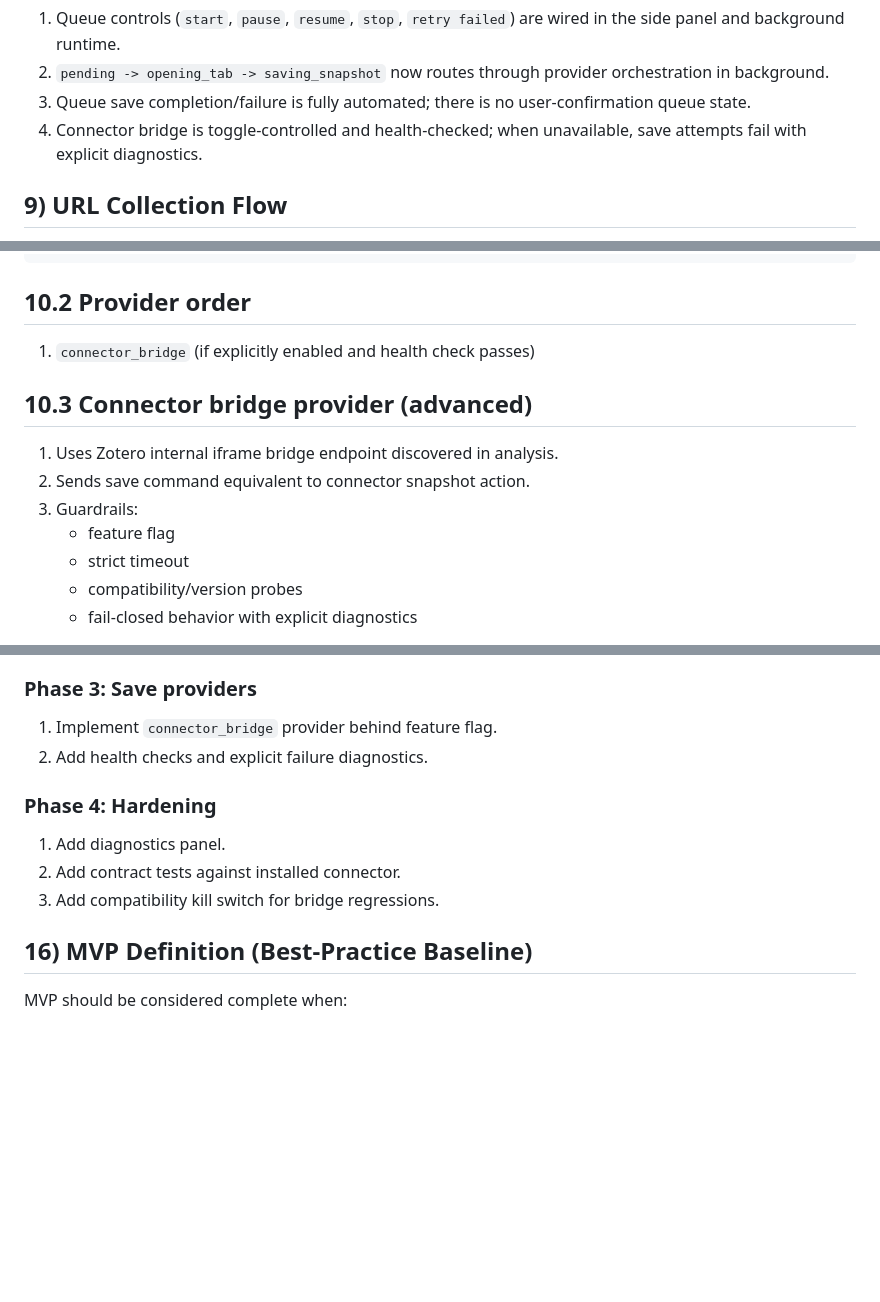
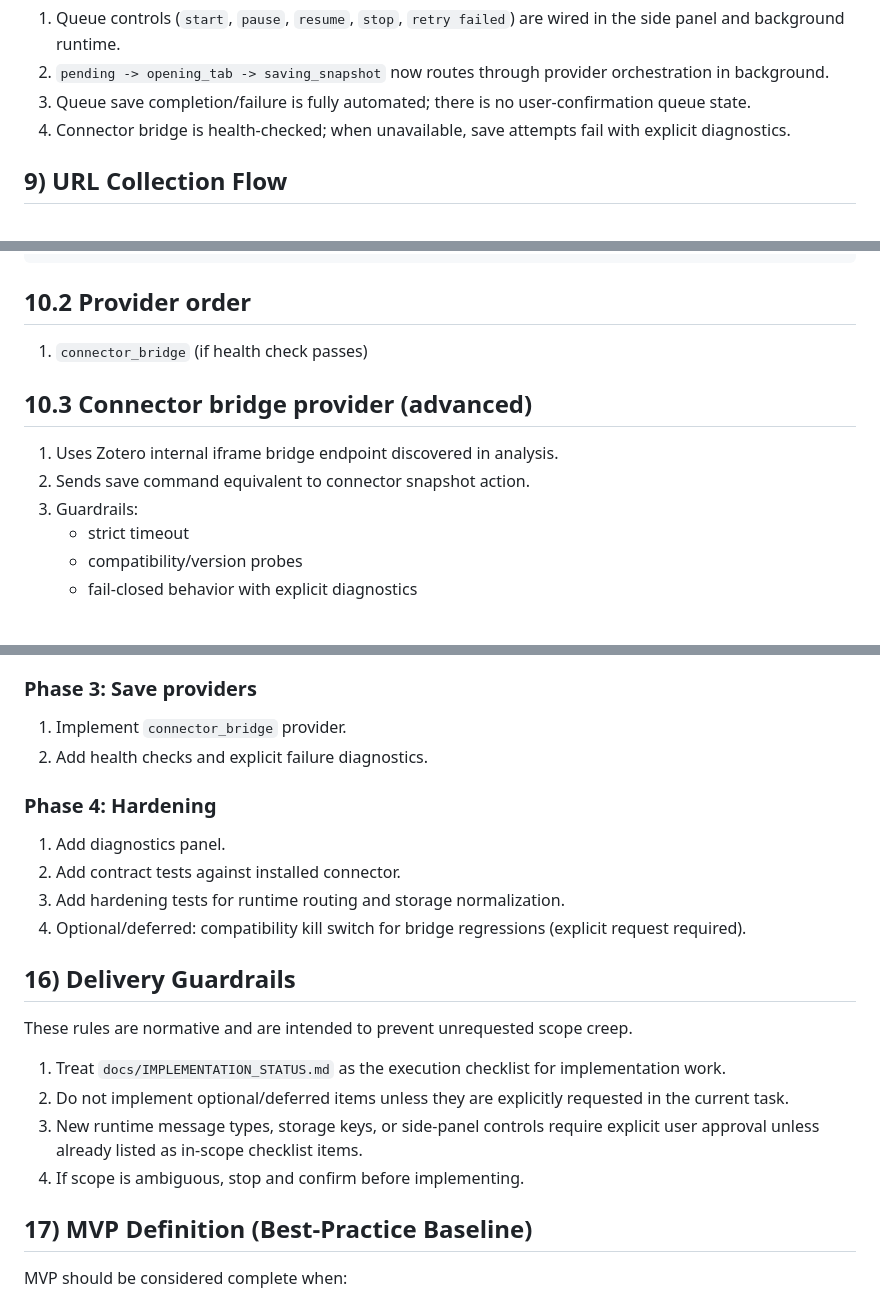
Before and after one commit to ar-jan/zotero-archivist, a Markdown page: docs/ARCHITECTURE.md, 3 parts joined by grey strips. Rendered like a GitHub page; blank space fills up the shorter version.

Commit message:
Update ARCHITECTURE.md; add guardrails

```diff
--- a/docs/ARCHITECTURE.md
+++ b/docs/ARCHITECTURE.md
@@ -199,7 +199,7 @@ Current Phase 3 behavior (2026-02-14):
 1. Queue controls (`start`, `pause`, `resume`, `stop`, `retry failed`) are wired in the side panel and background runtime.
 2. `pending -> opening_tab -> saving_snapshot` now routes through provider orchestration in background.
 3. Queue save completion/failure is fully automated; there is no user-confirmation queue state.
-4. Connector bridge is toggle-controlled and health-checked; when unavailable, save attempts fail with explicit diagnostics.
+4. Connector bridge is health-checked; when unavailable, save attempts fail with explicit diagnostics.
 
 ## 9) URL Collection Flow
 
@@ -235,14 +235,13 @@ interface ZoteroSaveProvider {
 
 ## 10.2 Provider order
 
-1. `connector_bridge` (if explicitly enabled and health check passes)
+1. `connector_bridge` (if health check passes)
 
 ## 10.3 Connector bridge provider (advanced)
 
 1. Uses Zotero internal iframe bridge endpoint discovered in analysis.
 2. Sends save command equivalent to connector snapshot action.
 3. Guardrails:
-   - feature flag
    - strict timeout
    - compatibility/version probes
    - fail-closed behavior with explicit diagnostics
@@ -343,16 +342,26 @@ interface ZoteroSaveProvider {
 
 ### Phase 3: Save providers
 
-1. Implement `connector_bridge` provider behind feature flag.
+1. Implement `connector_bridge` provider.
 2. Add health checks and explicit failure diagnostics.
 
 ### Phase 4: Hardening
 
 1. Add diagnostics panel.
 2. Add contract tests against installed connector.
-3. Add compatibility kill switch for bridge regressions.
+3. Add hardening tests for runtime routing and storage normalization.
+4. Optional/deferred: compatibility kill switch for bridge regressions (explicit request required).
 
-## 16) MVP Definition (Best-Practice Baseline)
+## 16) Delivery Guardrails
+
+These rules are normative and are intended to prevent unrequested scope creep.
+
+1. Treat `docs/IMPLEMENTATION_STATUS.md` as the execution checklist for implementation work.
+2. Do not implement optional/deferred items unless they are explicitly requested in the current task.
+3. New runtime message types, storage keys, or side-panel controls require explicit user approval unless already listed as in-scope checklist items.
+4. If scope is ambiguous, stop and confirm before implementing.
+
+## 17) MVP Definition (Best-Practice Baseline)
 
 MVP should be considered complete when:
 
```
Also changed, not shown: other parts of docs/ARCHITECTURE.md (+1 -1 lines).
